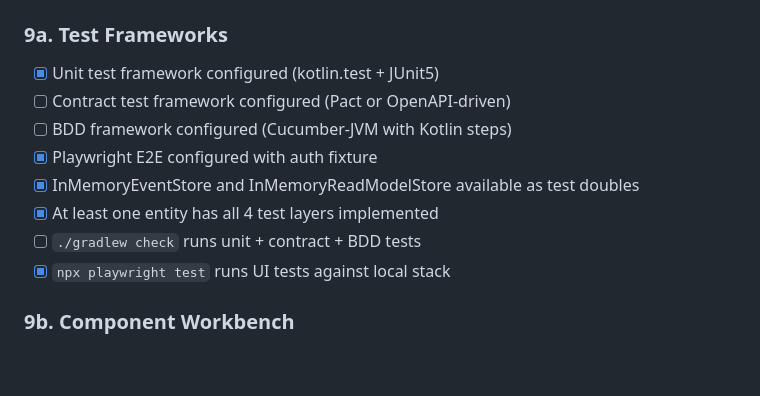
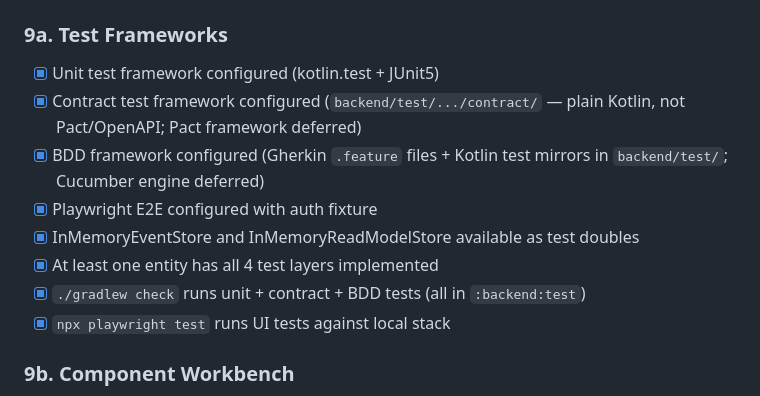
Before and after one commit to incedo/paywall, a Markdown page: architecture/testing/testing.md, the part around the change. Drawn GitHub-style; blank space fills up the shorter version.

Commit message:
Update testing.md completion criteria to reflect actual state (#94)
Mark §9a checkboxes as done now that contract and BDD test layers exist:

- Contract tests: WallContractTest + DecideContractTest in contract/ package
  (plain Kotlin, not Pact/OpenAPI; Pact framework integration deferred)
- BDD tests: Gherkin .feature files + 1:1 Kotlin mirrors for walls,
  experiments, entitlements, decision-matrix (Cucumber engine deferred)
- ./gradlew check: already runs :backend:test which includes all layers

Remaining open: Phase 4/5 storybook (aspirational), 95%+ coverage on
all BCs, TS-03 GraalVM native binary tests.

Co-authored-by: Claude Sonnet 4.6 <noreply@anthropic.com>

```diff
--- a/architecture/testing/testing.md
+++ b/architecture/testing/testing.md
@@ -508,12 +508,12 @@ When a new component is added to `designsystem/`, a corresponding story file is
 
 ### 9a. Test Frameworks
 - [x] Unit test framework configured (kotlin.test + JUnit5)
-- [ ] Contract test framework configured (Pact or OpenAPI-driven)
-- [ ] BDD framework configured (Cucumber-JVM with Kotlin steps)
+- [x] Contract test framework configured (`backend/test/.../contract/` — plain Kotlin, not Pact/OpenAPI; Pact framework deferred)
+- [x] BDD framework configured (Gherkin `.feature` files + Kotlin test mirrors in `backend/test/`; Cucumber engine deferred)
 - [x] Playwright E2E configured with auth fixture
 - [x] InMemoryEventStore and InMemoryReadModelStore available as test doubles
 - [x] At least one entity has all 4 test layers implemented
-- [ ] `./gradlew check` runs unit + contract + BDD tests
+- [x] `./gradlew check` runs unit + contract + BDD tests (all in `:backend:test`)
 - [x] `npx playwright test` runs UI tests against local stack
 
 ### 9b. Component Workbench
```
